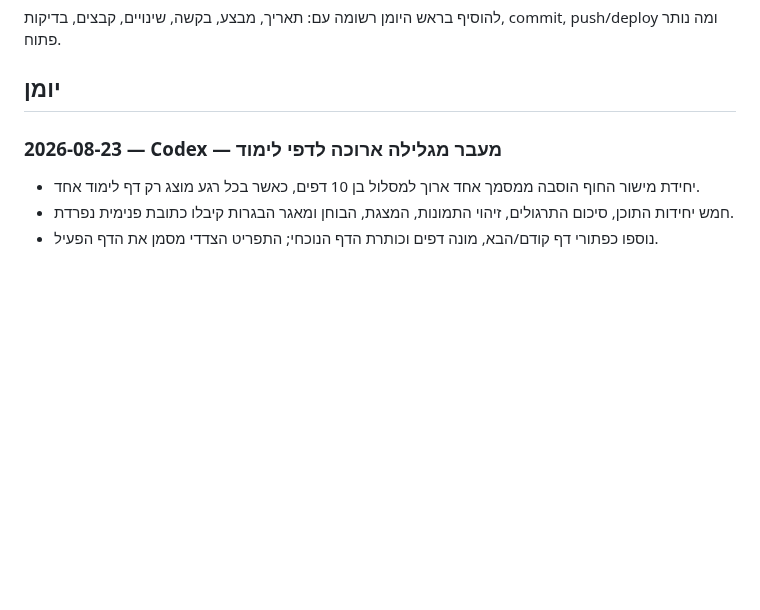
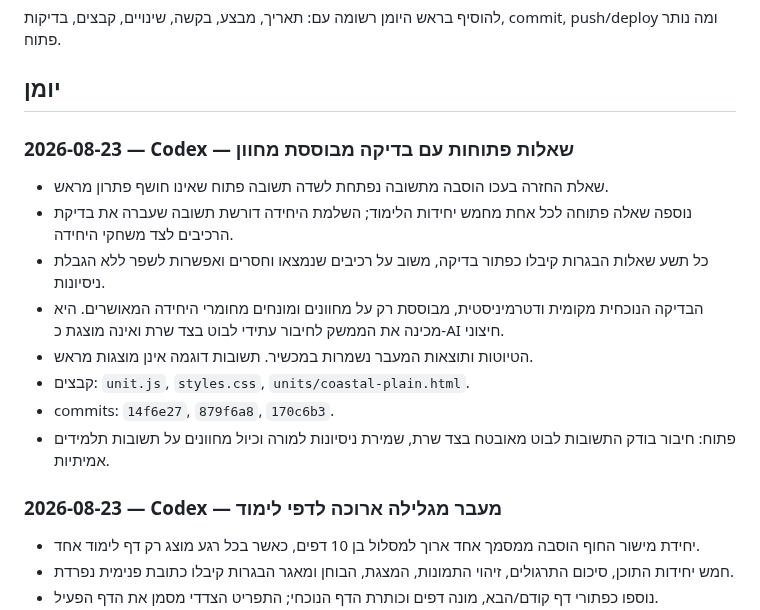
Before and after one commit to nisan1234-afk/tourism-bagrut-v2, a Markdown page: AI_WORKLOG.md, the part around the change. GitHub-like rendering; blank space fills up the shorter version.

Commit message:
Document grounded open-answer checks

```diff
--- a/AI_WORKLOG.md
+++ b/AI_WORKLOG.md
@@ -17,6 +17,17 @@
 להוסיף בראש היומן רשומה עם: תאריך, מבצע, בקשה, שינויים, קבצים, בדיקות, commit, push/deploy ומה נותר פתוח.
 
 ## יומן
+
+### 2026-08-23 — Codex — שאלות פתוחות עם בדיקה מבוססת מחוון
+
+- שאלת החזרה בעכו הוסבה מתשובה נפתחת לשדה תשובה פתוח שאינו חושף פתרון מראש.
+- נוספה שאלה פתוחה לכל אחת מחמש יחידות הלימוד; השלמת היחידה דורשת תשובה שעברה את בדיקת הרכיבים לצד משחקי היחידה.
+- כל תשע שאלות הבגרות קיבלו כפתור בדיקה, משוב על רכיבים שנמצאו וחסרים ואפשרות לשפר ללא הגבלת ניסיונות.
+- הבדיקה הנוכחית מקומית ודטרמיניסטית, מבוססת רק על מחוונים ומונחים מחומרי היחידה המאושרים. היא מכינה את הממשק לחיבור עתידי לבוט בצד שרת ואינה מוצגת כ-AI חיצוני.
+- הטיוטות ותוצאות המעבר נשמרות במכשיר. תשובות דוגמה אינן מוצגות מראש.
+- קבצים: `unit.js`, `styles.css`, `units/coastal-plain.html`.
+- commits: `14f6e27`, `879f6a8`, `170c6b3`.
+- פתוח: חיבור בודק התשובות לבוט מאובטח בצד שרת, שמירת ניסיונות למורה וכיול מחוונים על תשובות תלמידים אמיתיות.
 
 ### 2026-08-23 — Codex — מעבר מגלילה ארוכה לדפי לימוד
 
```
